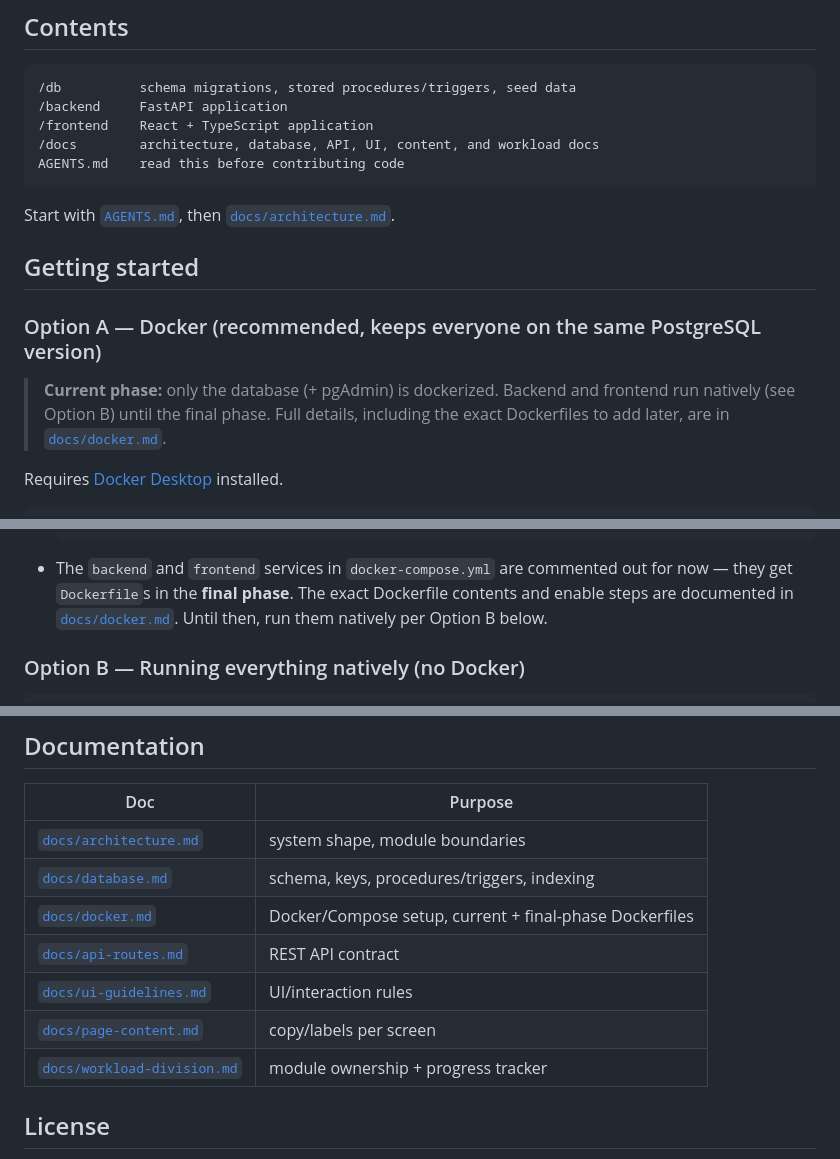
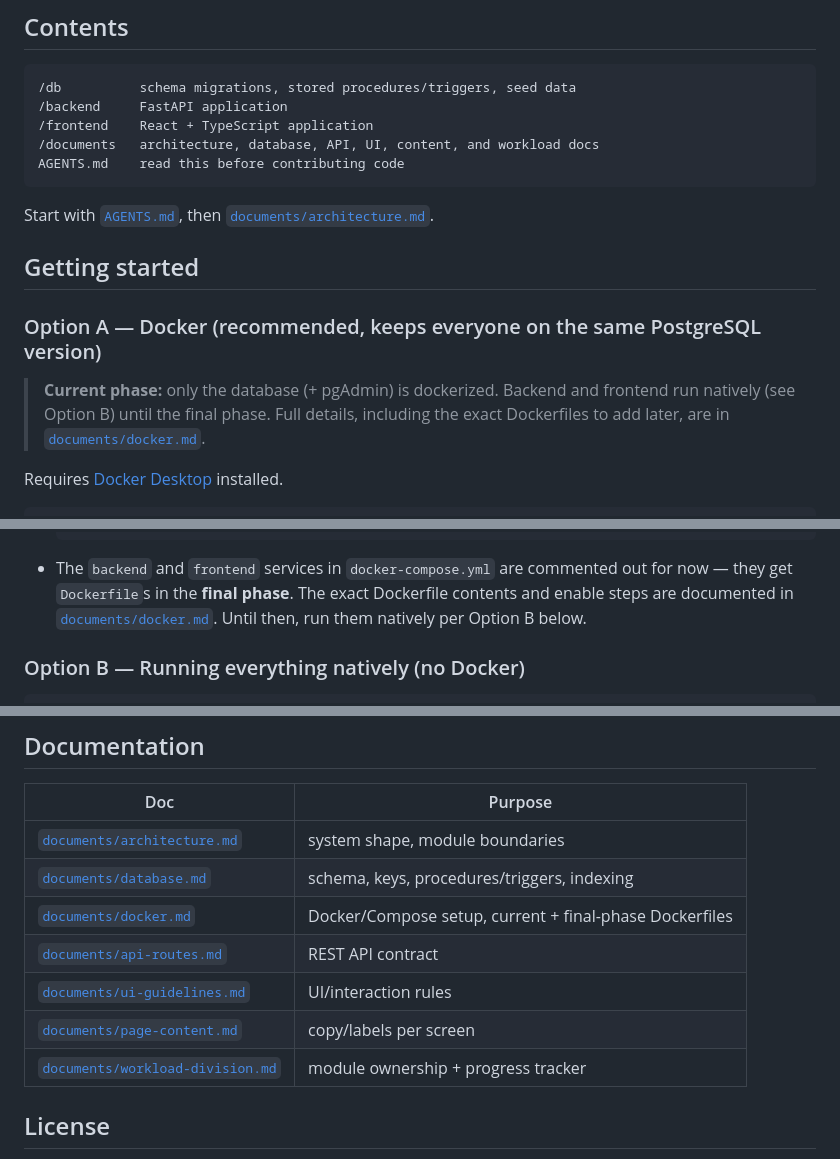
Before and after one commit to MedSync1990/MedSync, a Markdown page: README.md, 3 parts joined by grey strips. GitHub-like rendering.

Commit message:
Rename 'docs' directory to 'documents' in README.md

````diff
--- a/README.md
+++ b/README.md
@@ -14,11 +14,11 @@ ACID-compliant database and a role-based web app.
 /db          schema migrations, stored procedures/triggers, seed data
 /backend     FastAPI application
 /frontend    React + TypeScript application
-/docs        architecture, database, API, UI, content, and workload docs
+/documents   architecture, database, API, UI, content, and workload docs
 AGENTS.md    read this before contributing code
 ```
 
-Start with [`AGENTS.md`](./AGENTS.md), then [`docs/architecture.md`](./docs/architecture.md).
+Start with [`AGENTS.md`](./documents/AGENTS.md), then [`documents/architecture.md`](./documents/architecture.md).
 
 ## Getting started
 
@@ -26,7 +26,7 @@ Start with [`AGENTS.md`](./AGENTS.md), then [`docs/architecture.md`](./docs/arch
 
 > **Current phase:** only the database (+ pgAdmin) is dockerized. Backend and frontend run
 > natively (see Option B) until the final phase. Full details, including the exact Dockerfiles
-> to add later, are in [`docs/docker.md`](./docs/docker.md).
+> to add later, are in [`documents/docker.md`](./documents/docker.md).
 
 Requires [Docker Desktop](https://www.docker.com/products/docker-desktop/) installed.
 
@@ -55,7 +55,7 @@ docker compose up -d        # starts PostgreSQL 16 + pgAdmin
   ```
 - The `backend` and `frontend` services in `docker-compose.yml` are commented out for now —
   they get `Dockerfile`s in the **final phase**. The exact Dockerfile contents and enable steps
-  are documented in [`docs/docker.md`](./docs/docker.md). Until then, run them natively per
+  are documented in [`documents/docker.md`](./documents/docker.md). Until then, run them natively per
   Option B below.
 
 ### Option B — Running everything natively (no Docker)
@@ -118,13 +118,13 @@ git push -u origin phase-1-garusinghe
 
 | Doc | Purpose |
 |---|---|
-| [`docs/architecture.md`](./docs/architecture.md) | system shape, module boundaries |
-| [`docs/database.md`](./docs/database.md) | schema, keys, procedures/triggers, indexing |
-| [`docs/docker.md`](./docs/docker.md) | Docker/Compose setup, current + final-phase Dockerfiles |
-| [`docs/api-routes.md`](./docs/api-routes.md) | REST API contract |
-| [`docs/ui-guidelines.md`](./docs/ui-guidelines.md) | UI/interaction rules |
-| [`docs/page-content.md`](./docs/page-content.md) | copy/labels per screen |
-| [`docs/workload-division.md`](./docs/workload-division.md) | module ownership + progress tracker |
+| [`documents/architecture.md`](./documents/architecture.md) | system shape, module boundaries |
+| [`documents/database.md`](./documents/database.md) | schema, keys, procedures/triggers, indexing |
+| [`documents/docker.md`](./documents/docker.md) | Docker/Compose setup, current + final-phase Dockerfiles |
+| [`documents/api-routes.md`](./documents/api-routes.md) | REST API contract |
+| [`documents/ui-guidelines.md`](./documents/ui-guidelines.md) | UI/interaction rules |
+| [`documents/page-content.md`](./documents/page-content.md) | copy/labels per screen |
+| [`documents/workload-division.md`](./documents/workload-division.md) | module ownership + progress tracker |
 
 ## License
 
````
Also changed, not shown: other parts of README.md (+1 -1 lines).
